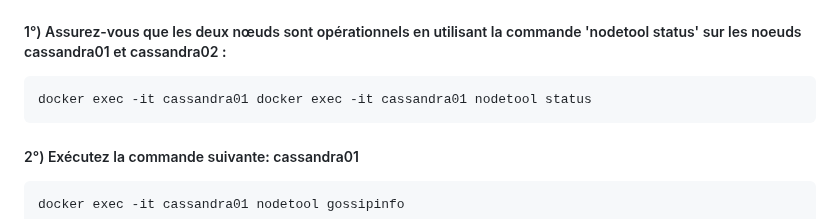
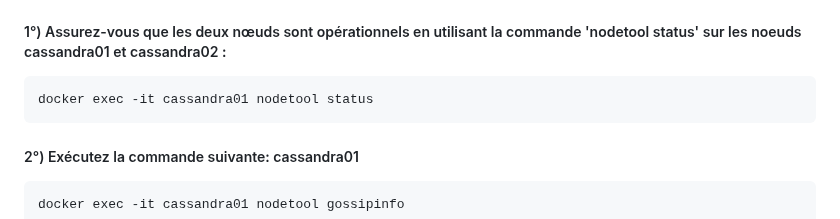
Before and after one commit to crystalloide/cassandra-tp00, a Markdown page: TP06 - Gossip.md, the part around the change. Drawn GitHub-style.

````diff
--- a/TP06 - Gossip.md
+++ b/TP06 - Gossip.md
@@ -22,7 +22,7 @@ _____
 
 ##### 1°) Assurez-vous que les deux nœuds sont opérationnels en utilisant la commande 'nodetool status' sur les noeuds cassandra01 et cassandra02 :
 ```bash
-docker exec -it cassandra01 docker exec -it cassandra01 nodetool status
+docker exec -it cassandra01 nodetool status
 ```
 
 ##### 2°) Exécutez la commande suivante: cassandra01
````
